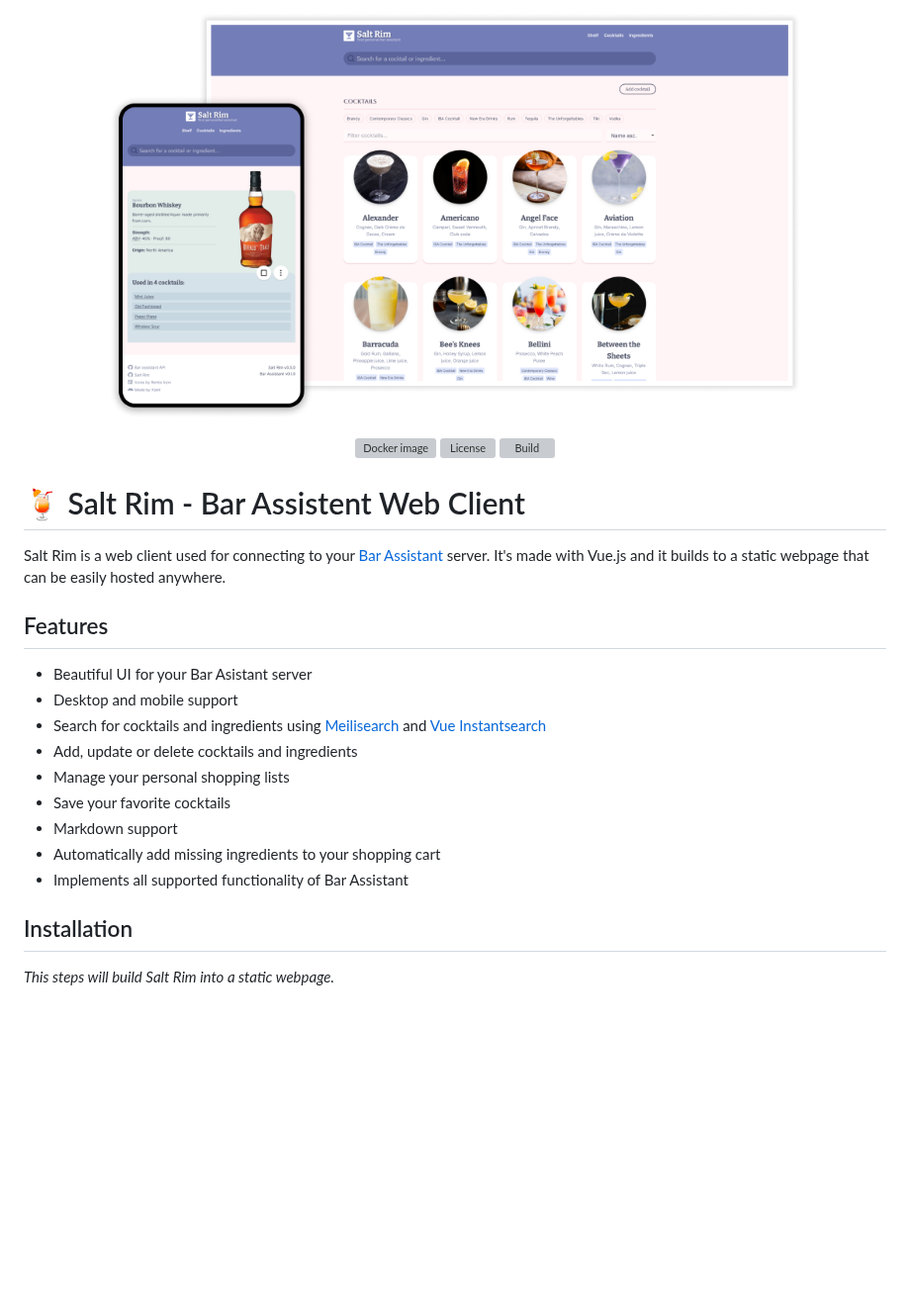
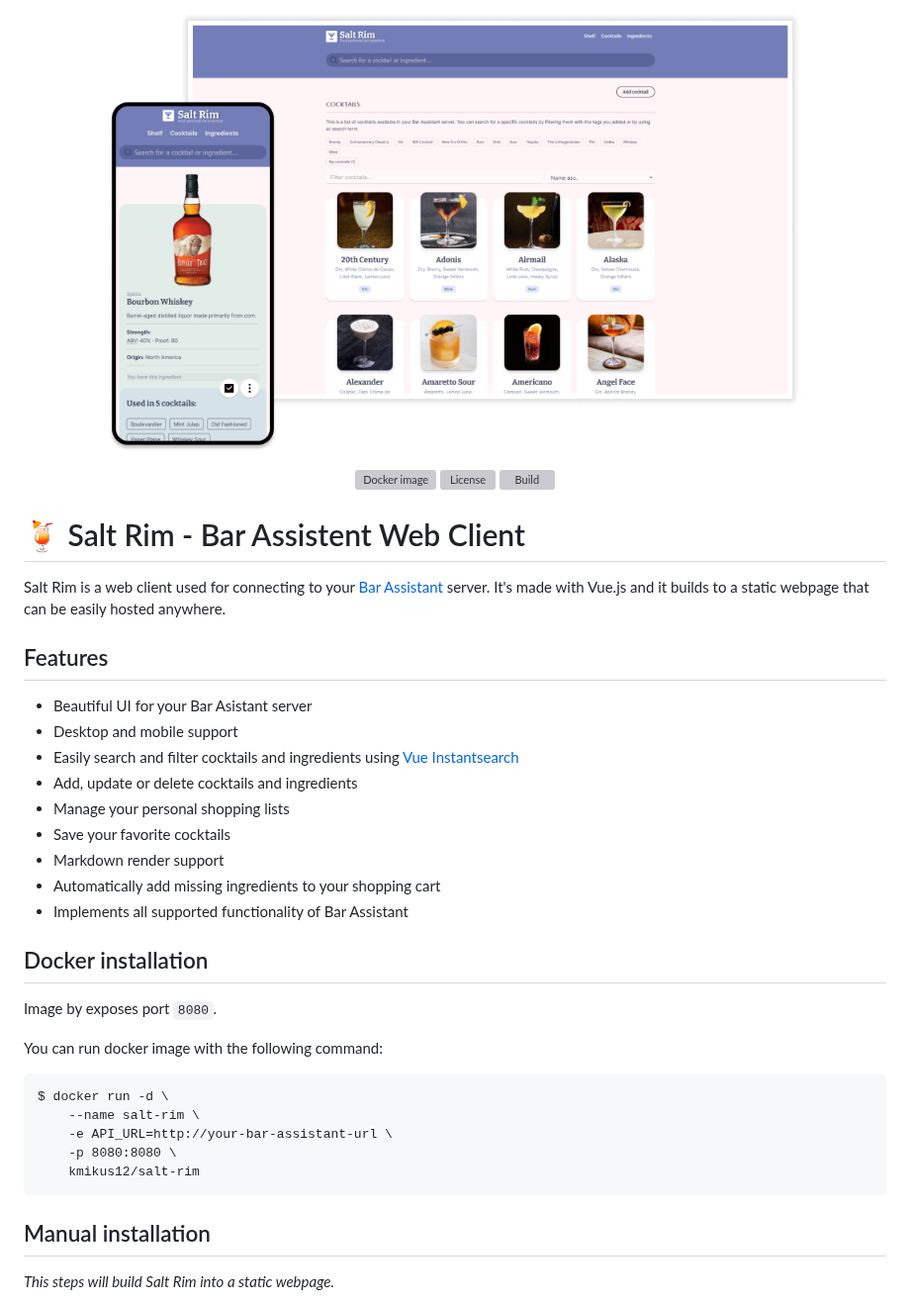
Before and after one commit to karlomikus/vue-salt-rim, a Markdown page: README.md, the part around one of its changes. Shown at 99% size. Drawn GitHub-style; pictures changed too: art/hero.png; blank space fills up the shorter version; grey boxes are pictures that could not be loaded.

````diff
--- a/README.md
+++ b/README.md
@@ -16,15 +16,29 @@ Salt Rim is a web client used for connecting to your [Bar Assistant](https://git
 
 - Beautiful UI for your Bar Asistant server
 - Desktop and mobile support
-- Search for cocktails and ingredients using [Meilisearch](https://www.meilisearch.com/) and [Vue Instantsearch](https://www.algolia.com/doc/guides/building-search-ui/what-is-instantsearch/vue/)
+- Easily search and filter cocktails and ingredients using [Vue Instantsearch](https://www.algolia.com/doc/guides/building-search-ui/what-is-instantsearch/vue/)
 - Add, update or delete cocktails and ingredients
 - Manage your personal shopping lists
 - Save your favorite cocktails
-- Markdown support
+- Markdown render support
 - Automatically add missing ingredients to your shopping cart
 - Implements all supported functionality of Bar Assistant
 
-## Installation
+## Docker installation
+
+Image by exposes port `8080`.
+
+You can run docker image with the following command:
+
+```
+$ docker run -d \
+    --name salt-rim \
+    -e API_URL=http://your-bar-assistant-url \
+    -p 8080:8080 \
+    kmikus12/salt-rim
+```
+
+## Manual installation
 
 *This steps will build Salt Rim into a static webpage.*
 
````
Also changed, not shown: other parts of README.md (+0 -73 lines).
